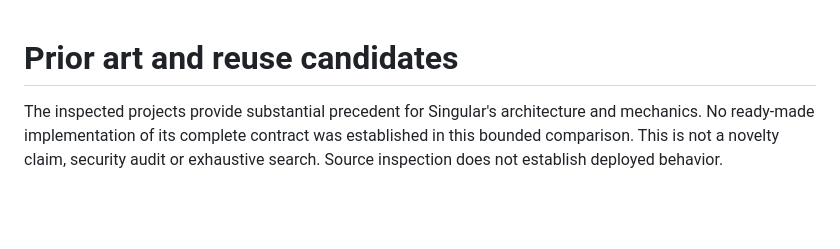
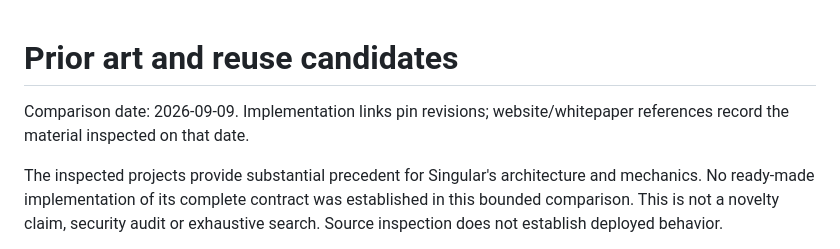
Before and after one commit to lambdasistemi/singular, a Markdown page: docs/prior-art.md, the part around the change. Drawn GitHub-style; blank space fills up the shorter version.

Commit message:
docs: qualify policy invocation and date source comparison

```diff
--- a/docs/prior-art.md
+++ b/docs/prior-art.md
@@ -1,4 +1,6 @@
 # Prior art and reuse candidates
+
+Comparison date: 2026-09-09. Implementation links pin revisions; website/whitepaper references record the material inspected on that date.
 
 The inspected projects provide substantial precedent for Singular's architecture and mechanics. No ready-made implementation of its complete contract was established in this bounded comparison. This is not a novelty claim, security audit or exhaustive search. Source inspection does not establish deployed behavior.
 
```
Also changed, not shown: docs/certification.md (+1 -1 lines), docs/lifecycle.md (+1 -1 lines).
